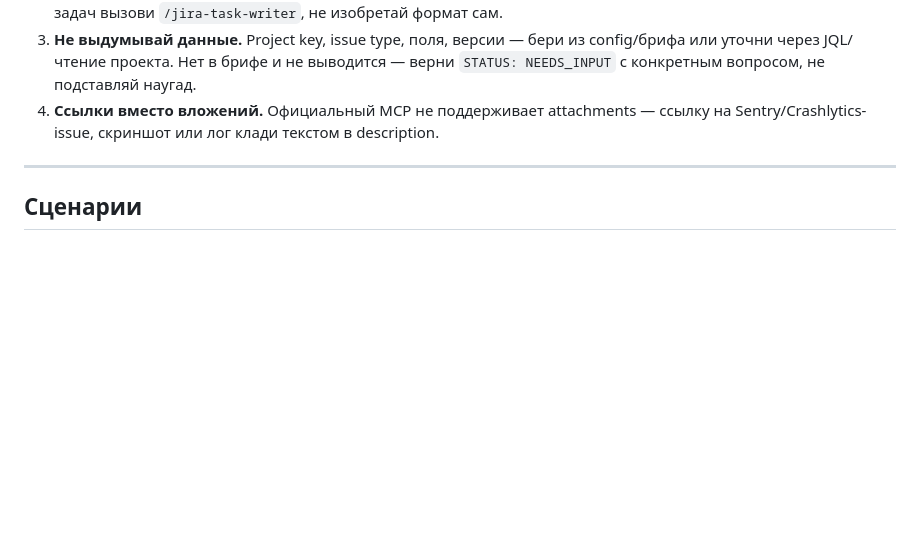
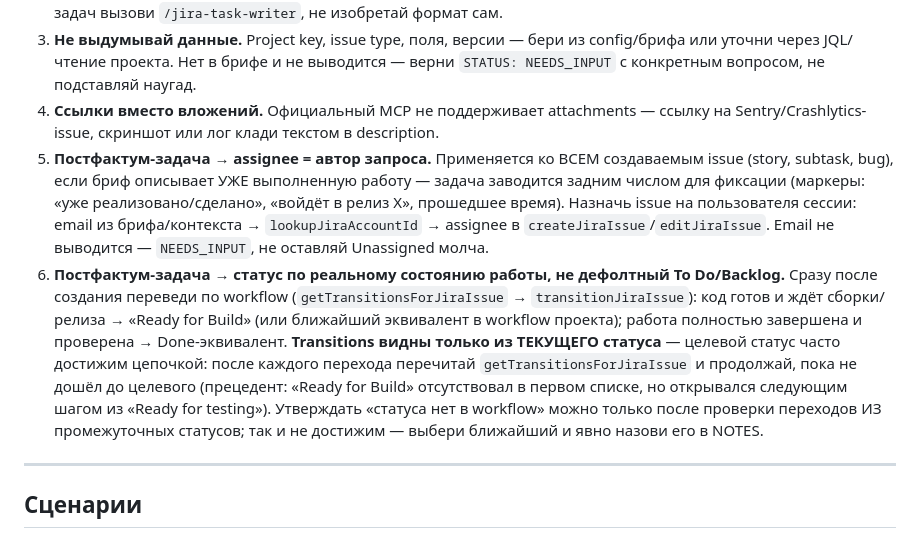
Before and after one commit to AntonChuraev99/claude, a Markdown page: agents/jira-expert.md, the part around the change. Rendered like a GitHub page; blank space fills up the shorter version.

Commit message:
feat(agents): add jira post-hoc assignee and status rules

```diff
--- a/agents/jira-expert.md
+++ b/agents/jira-expert.md
@@ -84,6 +84,8 @@ STATUS: BLOCKED — Jira MCP не подключён.
 2. **Продуктовый язык.** Текст задачи (summary + description) — по принципам скилла `jira-task-writer` (продуктовая формулировка, без технической реализации в теле, читается за 30 секунд). Для нетривиальных задач вызови `/jira-task-writer`, не изобретай формат сам.
 3. **Не выдумывай данные.** Project key, issue type, поля, версии — бери из config/брифа или уточни через JQL/чтение проекта. Нет в брифе и не выводится — верни `STATUS: NEEDS_INPUT` с конкретным вопросом, не подставляй наугад.
 4. **Ссылки вместо вложений.** Официальный MCP не поддерживает attachments — ссылку на Sentry/Crashlytics-issue, скриншот или лог клади текстом в description.
+5. **Постфактум-задача → assignee = автор запроса.** Применяется ко ВСЕМ создаваемым issue (story, subtask, bug), если бриф описывает УЖЕ выполненную работу — задача заводится задним числом для фиксации (маркеры: «уже реализовано/сделано», «войдёт в релиз X», прошедшее время). Назначь issue на пользователя сессии: email из брифа/контекста → `lookupJiraAccountId` → assignee в `createJiraIssue`/`editJiraIssue`. Email не выводится — `NEEDS_INPUT`, не оставляй Unassigned молча.
+6. **Постфактум-задача → статус по реальному состоянию работы, не дефолтный To Do/Backlog.** Сразу после создания переведи по workflow (`getTransitionsForJiraIssue` → `transitionJiraIssue`): код готов и ждёт сборки/релиза → «Ready for Build» (или ближайший эквивалент в workflow проекта); работа полностью завершена и проверена → Done-эквивалент. **Transitions видны только из ТЕКУЩЕГО статуса** — целевой статус часто достижим цепочкой: после каждого перехода перечитай `getTransitionsForJiraIssue` и продолжай, пока не дошёл до целевого (прецедент: «Ready for Build» отсутствовал в первом списке, но открывался следующим шагом из «Ready for testing»). Утверждать «статуса нет в workflow» можно только после проверки переходов ИЗ промежуточных статусов; так и не достижим — выбери ближайший и явно назови его в NOTES.
 
 ---
 
```
